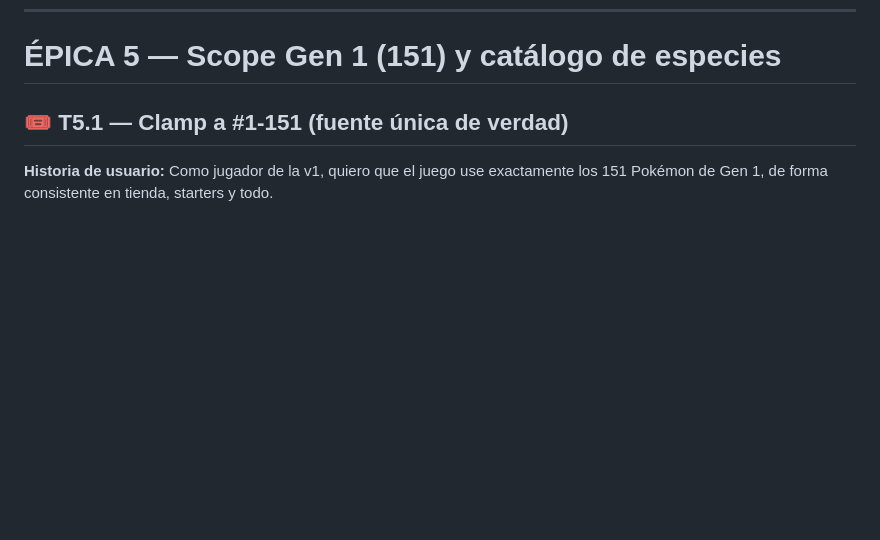
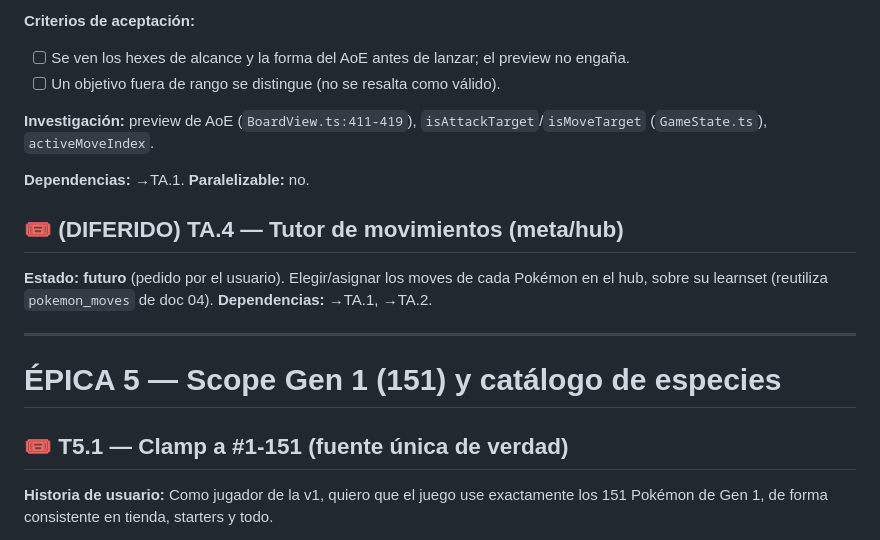
Before and after one commit to Gacel/Pok-monTableGame, a Markdown page: docs/12-TICKETS_TACTICS.md, the part around one of its changes. Drawn GitHub-style; blank space fills up the shorter version.

```diff
--- a/docs/12-TICKETS_TACTICS.md
+++ b/docs/12-TICKETS_TACTICS.md
@@ -750,3 +828,19 @@ interceptor (flash/número) en vez de sobre el objetivo original.
+**Criterios de aceptación:**
+- [ ] Se ven los hexes de alcance y la forma del AoE antes de lanzar; el preview no engaña.
+- [ ] Un objetivo fuera de rango se distingue (no se resalta como válido).
+
+**Investigación:** preview de AoE (`BoardView.ts:411-419`), `isAttackTarget`/`isMoveTarget`
+(`GameState.ts`), `activeMoveIndex`.
+
+**Dependencias:** →TA.1. **Paralelizable:** no.
+
+## 🎟️ (DIFERIDO) TA.4 — Tutor de movimientos (meta/hub)
+
+**Estado:** **futuro** (pedido por el usuario). Elegir/asignar los moves de cada Pokémon en
+el hub, sobre su learnset (reutiliza `pokemon_moves` de doc 04). **Dependencias:** →TA.1, →TA.2.
+
+---
+
 # ÉPICA 5 — Scope Gen 1 (151) y catálogo de especies
 
 ## 🎟️ T5.1 — Clamp a #1-151 (fuente única de verdad)
```
Also changed, not shown: other parts of docs/12-TICKETS_TACTICS.md (+78 -0 lines), docs/04-MOVES_SYSTEM.md (+9 -0 lines).
